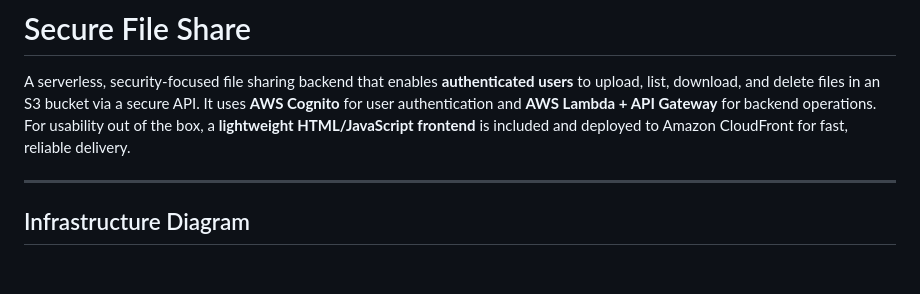
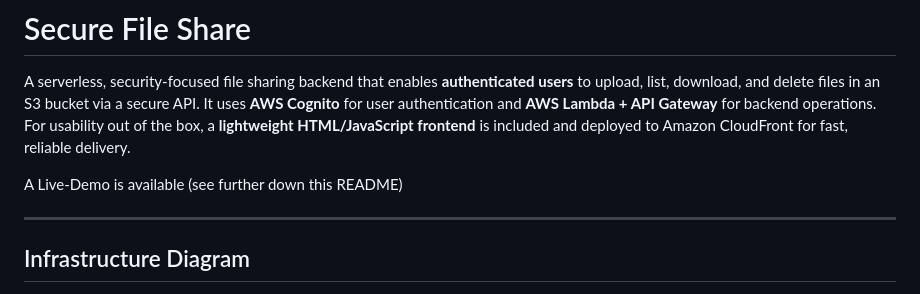
Before and after one commit to janphilippgutt/secure-file-share, a Markdown page: README.md, the part around the change printed below. Drawn GitHub-style; blank space fills up the shorter version.

Commit message:
Add Live-Demo link to README

```diff
--- a/README.md
+++ b/README.md
@@ -3,6 +3,8 @@
 A serverless, security-focused file sharing backend that enables **authenticated users** to upload, list, download, and delete files in an S3 bucket via a secure API.
 It uses **AWS Cognito** for user authentication and **AWS Lambda + API Gateway** for backend operations.
 For usability out of the box, a **lightweight HTML/JavaScript frontend** is included and deployed to Amazon CloudFront for fast, reliable delivery.
+
+A Live-Demo is available (see further down this README)
 
 ---
 
```
Also changed, not shown: other parts of README.md (+12 -4 lines).
